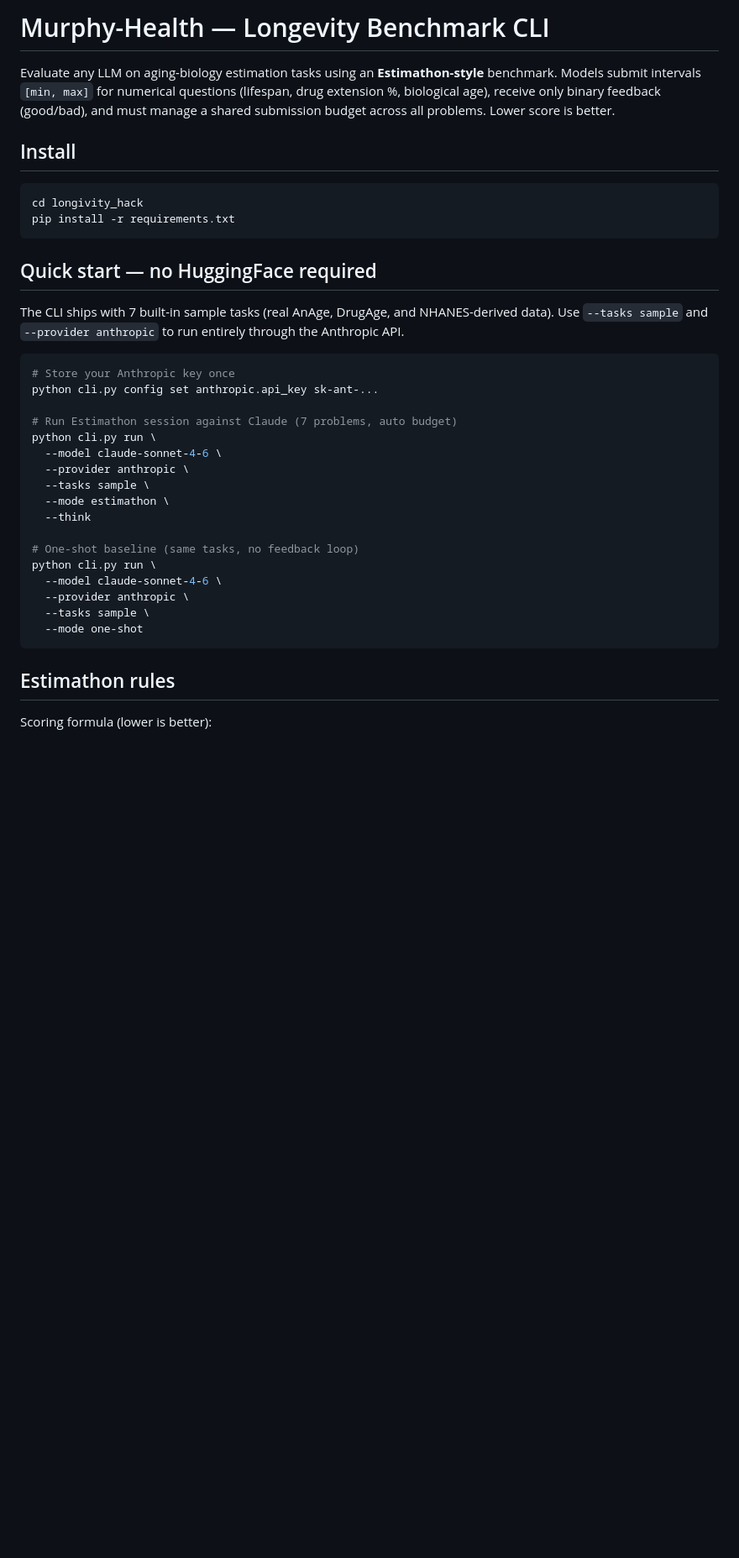
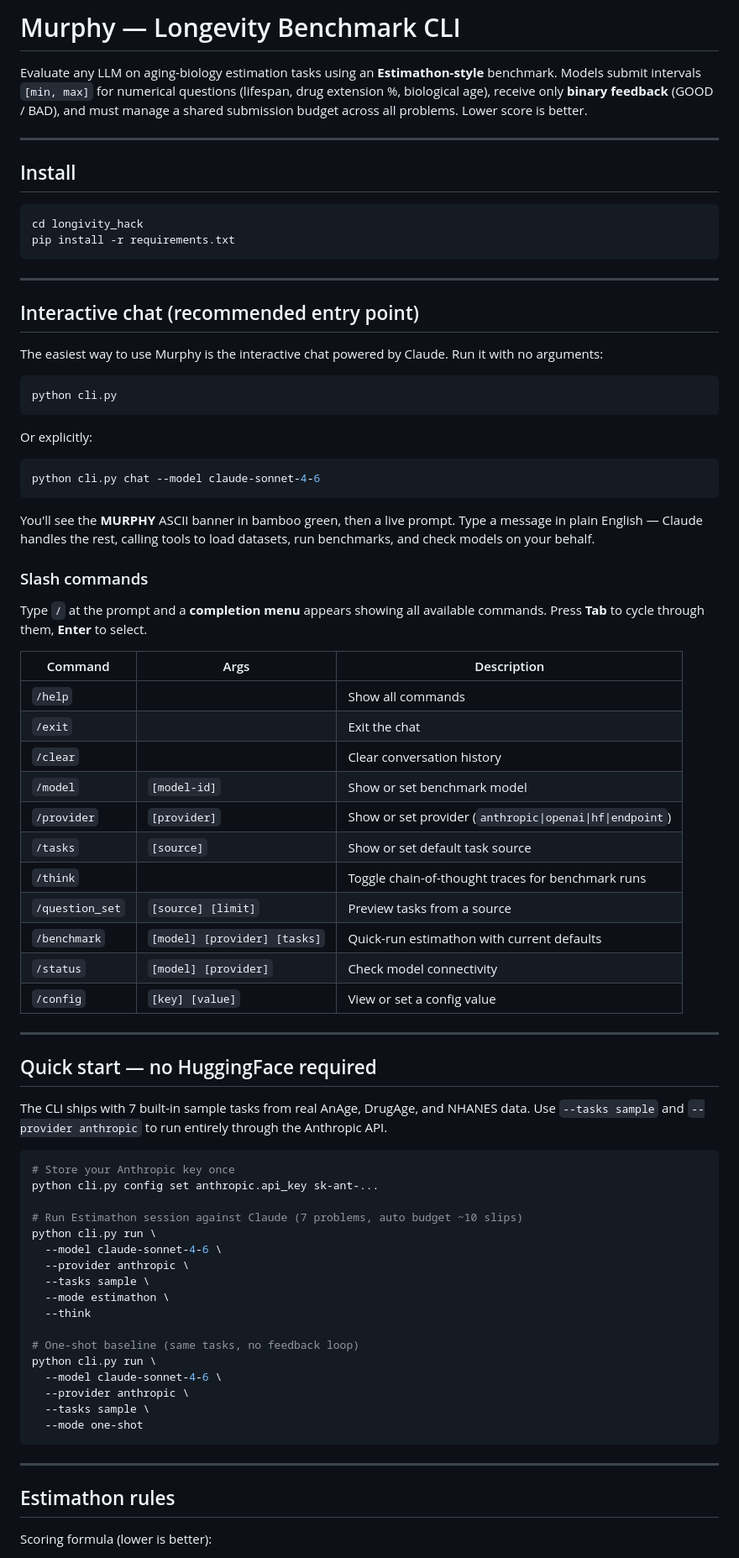
Before and after one commit to OhhMoo/murthy-bench, a Markdown page: README.md, the part around one of its changes. Shown at 84% size. Rendered like a GitHub page; blank space fills up the shorter version.

Commit message:
update readme and .md

````diff
--- a/README.md
+++ b/README.md
@@ -1,9 +1,11 @@
-# Murphy-Health — Longevity Benchmark CLI
+# Murphy — Longevity Benchmark CLI
 
 Evaluate any LLM on aging-biology estimation tasks using an **Estimathon-style** benchmark.
 Models submit intervals `[min, max]` for numerical questions (lifespan, drug extension %, biological age),
-receive only binary feedback (good/bad), and must manage a shared submission budget across all problems.
+receive only **binary feedback** (GOOD / BAD), and must manage a shared submission budget across all problems.
 Lower score is better.
+
+---
 
 ## Install
 
@@ -12,16 +14,58 @@ cd longivity_hack
 pip install -r requirements.txt
 ```
 
+---
+
+## Interactive chat (recommended entry point)
+
+The easiest way to use Murphy is the interactive chat powered by Claude.
+Run it with no arguments:
+
+```bash
+python cli.py
+```
+
+Or explicitly:
+
+```bash
+python cli.py chat --model claude-sonnet-4-6
+```
+
+You'll see the **MURPHY** ASCII banner in bamboo green, then a live prompt.
+Type a message in plain English — Claude handles the rest, calling tools to load datasets,
+run benchmarks, and check models on your behalf.
+
+### Slash commands
+
+Type `/` at the prompt and a **completion menu** appears showing all available commands.
+Press **Tab** to cycle through them, **Enter** to select.
+
+| Command | Args | Description |
+|---|---|---|
+| `/help` | | Show all commands |
+| `/exit` | | Exit the chat |
+| `/clear` | | Clear conversation history |
+| `/model` | `[model-id]` | Show or set benchmark model |
+| `/provider` | `[provider]` | Show or set provider (`anthropic\|openai\|hf\|endpoint`) |
+| `/tasks` | `[source]` | Show or set default task source |
+| `/think` | | Toggle chain-of-thought traces for benchmark runs |
+| `/question_set` | `[source] [limit]` | Preview tasks from a source |
+| `/benchmark` | `[model] [provider] [tasks]` | Quick-run estimathon with current defaults |
+| `/status` | `[model] [provider]` | Check model connectivity |
+| `/config` | `[key] [value]` | View or set a config value |
+
+---
+
 ## Quick start — no HuggingFace required
 
-The CLI ships with 7 built-in sample tasks (real AnAge, DrugAge, and NHANES-derived data).
+The CLI ships with 7 built-in sample tasks from real AnAge, DrugAge, and NHANES data.
 Use `--tasks sample` and `--provider anthropic` to run entirely through the Anthropic API.
 
 ```bash
 # Store your Anthropic key once
 python cli.py config set anthropic.api_key sk-ant-...
 
-# Run Estimathon session against Claude (7 problems, auto budget)
+# Run Estimathon session against Claude (7 problems, auto budget ~10 slips)
 python cli.py run \
   --model claude-sonnet-4-6 \
   --provider anthropic \
@@ -37,6 +81,8 @@ python cli.py run \
   --mode one-shot
 ```
 
+---
+
 ## Estimathon rules
 
 Scoring formula (lower is better):
````
Also changed, not shown: other parts of README.md (+44 -16 lines), longivity_hack/devlog.md (+38 -0 lines), longivity_hack/idea.md (+50 -39 lines).
